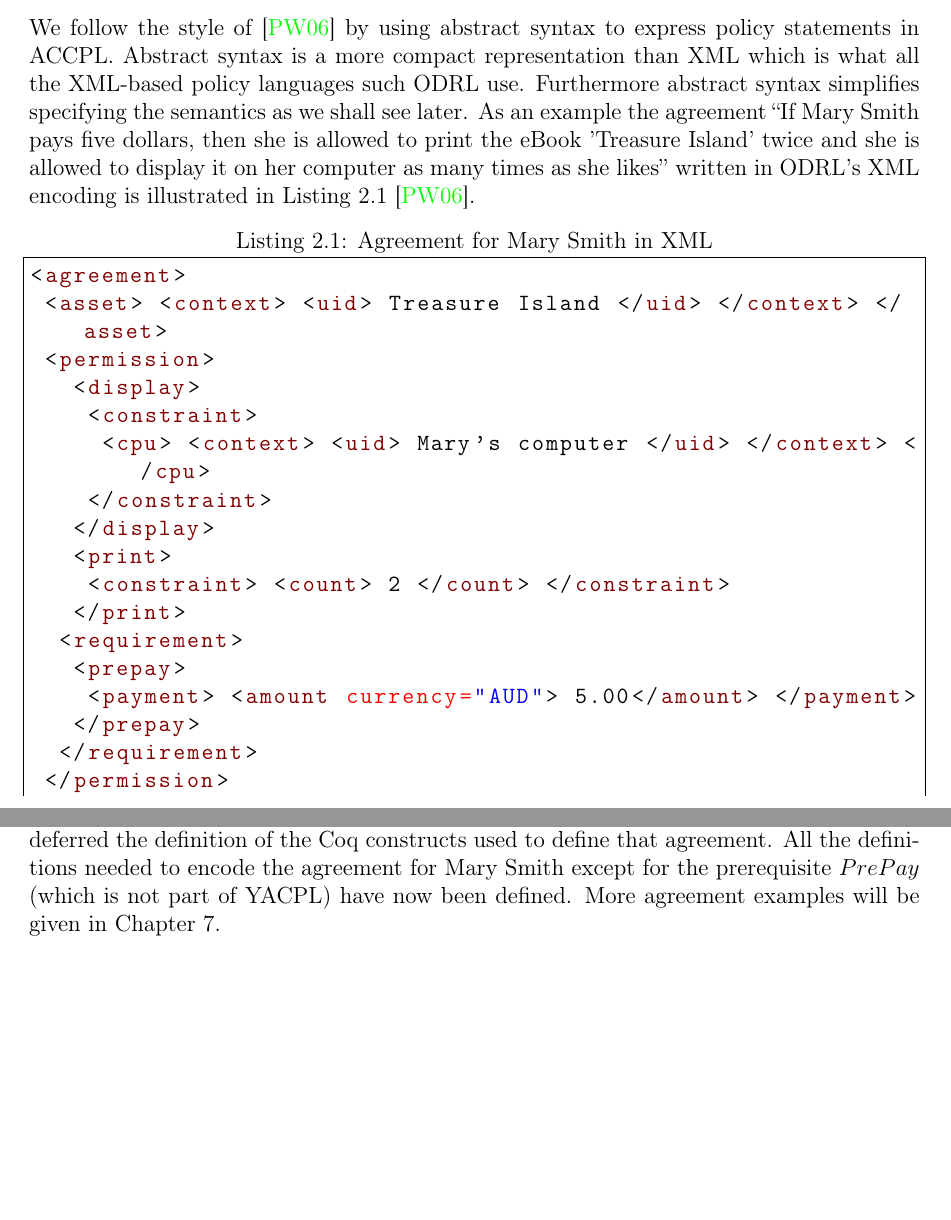
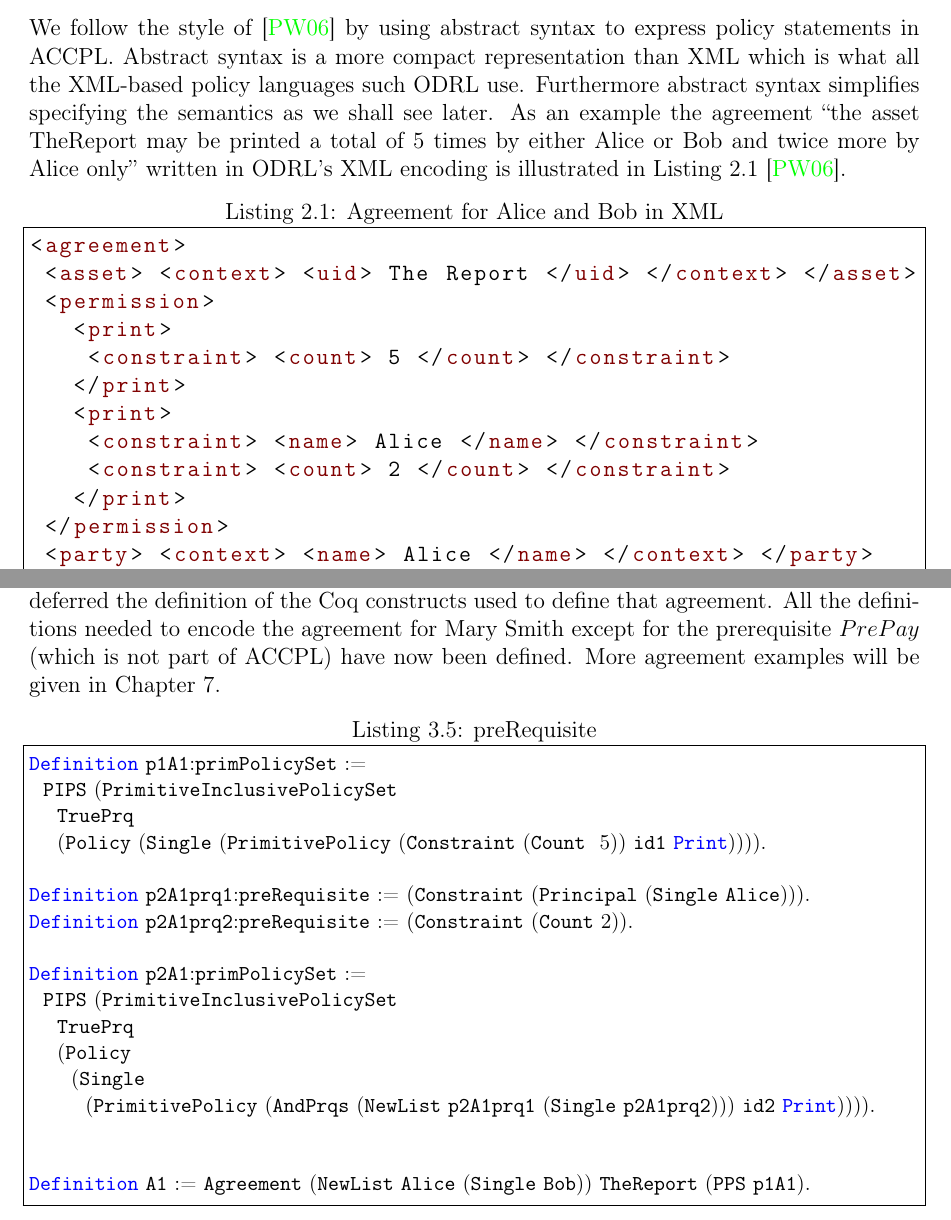
Before and after one commit to bsistany/phd-thesis, a LaTeX thesis (uottawa-thesis.tex, which reads parts/110-odrl0-syntax.tex, parts/115-odrl0-syntax-coq.tex): two parts of pages 16 and 26 of 63, joined at a grey line, cut so that both start at the same text, the shorter picture padded with empty space. The pictures show the PDF file uottawa-thesis.pdf that the author committed with the source.

Commit message:
fixups according to Amys email 2

```diff
--- a/parts/110-odrl0-syntax.tex
+++ b/parts/110-odrl0-syntax.tex
@@ -5,30 +5,25 @@
 
 \section{Introduction}
 
-We follow the style of~\cite{pucella2006} by using abstract syntax to express policy statements in \ac{ACCPL}. Abstract syntax is a more compact representation than XML which is what all the XML-based policy languages such \ac{odrl} use. Furthermore abstract syntax simplifies specifying the semantics as we shall see later. As an example the agreement ``If Mary Smith pays five dollars, then she is allowed to print the eBook 'Treasure Island' twice and she is allowed to display it on her computer as many times as she likes'' written in \ac{odrl}'s XML encoding is illustrated in Listing~\ref{lst:agreementxml}~\cite{pucella2006}.
+We follow the style of~\cite{pucella2006} by using abstract syntax to express policy statements in \ac{ACCPL}. Abstract syntax is a more compact representation than XML which is what all the XML-based policy languages such \ac{odrl} use. Furthermore abstract syntax simplifies specifying the semantics as we shall see later. As an example the agreement ``the asset TheReport may be printed a total of 5 times by either Alice or Bob and twice more by Alice only'' written in \ac{odrl}'s XML encoding is illustrated in Listing~\ref{lst:agreementxml}~\cite{pucella2006}.
 
 
 \lstset{language=XML}
 %\begin{minipage}[c]{0.95\textwidth}
-\begin{lstlisting}[caption={Agreement for Mary Smith in XML},label={lst:agreementxml}]
+\begin{lstlisting}[caption={Agreement for Alice and Bob in XML},label={lst:agreementxml}]
 <agreement>
- <asset> <context> <uid> Treasure Island </uid> </context> </asset>
+ <asset> <context> <uid> The Report </uid> </context> </asset>
  <permission>
-   <display>
-    <constraint>
-     <cpu> <context> <uid> Mary's computer </uid> </context> </cpu>
-    </constraint>
-   </display>
    <print>
+    <constraint> <count> 5 </count> </constraint>
+   </print>
+   <print>
+    <constraint> <name> Alice </name> </constraint>
     <constraint> <count> 2 </count> </constraint>
    </print>
-  <requirement>
-   <prepay>
-    <payment> <amount currency="AUD"> 5.00</amount> </payment>
-   </prepay>
-  </requirement>
  </permission>
- <party> <context> <name> Mary Smith </name> </context> </party>
+ <party> <context> <name> Alice </name> </context> </party>
+ <party> <context> <name> Bob </name> </context> </party>
 </agreement>
 \end{lstlisting}
 %\end{minipage}
@@ -38,7 +33,4 @@ The agreement in Listing~\ref{lst:agreementxml} is shown in~\ref{lst:agreementpu
 \lstset{language=Pucella2006}
 \begin{lstlisting}[frame=single, caption={Agreement for Mary Smith as BNF (as used in~\cite{pucella2006})},label={lst:agreementpucella2006}]
 agreement
- for Mary Smith
- about Treasure Island
- with prePay[5.00] -> and[cpu[Mary's Computer] => display,
-                                      count[2] => print].
+ for Alice and Bob
--- a/parts/115-odrl0-syntax-coq.tex
+++ b/parts/115-odrl0-syntax-coq.tex
@@ -148,4 +148,3 @@ Inductive constraint : Set :=
 \end{lstlisting}
 \end{minipage}
 
-We started with the encoding of the agreement for Mary Smith in chapter~\ref{chap:odrl0syntax} but we deferred the definition of the Coq constructs used to define that agreement. All the definitions needed to encode the agreement for Mary Smith except for the prerequisite $PrePay$ (which is not part of YACPL) have now been defined. More agreement examples will be given in Chapter~\ref{chap:examples}.
@@ -151,0 +156,19 @@ We started with the encoding of the agreement for Mary Smith in chapter~\ref{cha
+Definition p1A1:primPolicySet :=
+  PIPS (PrimitiveInclusivePolicySet
+    TruePrq
+    (Policy (Single (PrimitivePolicy (Constraint (Count  5)) id1 Print)))).
+
+Definition p2A1prq1:preRequisite := (Constraint (Principal (Single Alice))).
+Definition p2A1prq2:preRequisite := (Constraint (Count 2)).
+
+Definition p2A1:primPolicySet :=
+  PIPS (PrimitiveInclusivePolicySet
+    TruePrq
+    (Policy
+      (Single
+        (PrimitivePolicy (AndPrqs (NewList p2A1prq1 (Single p2A1prq2))) id2 Print)))).
+
+
+Definition A1 := Agreement (NewList Alice (Single Bob)) TheReport (PPS p1A1).
+\end{lstlisting}
+%\end{minipage}
```
Also changed, not shown: parts/10-introduction.tex (+1 -1 lines), uottawa-thesis.pdf, parts/110-odrl0-syntax.tex (6 more changed lines), parts/115-odrl0-syntax-coq.tex (9 more changed lines).
